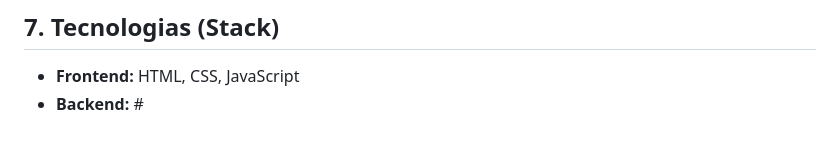
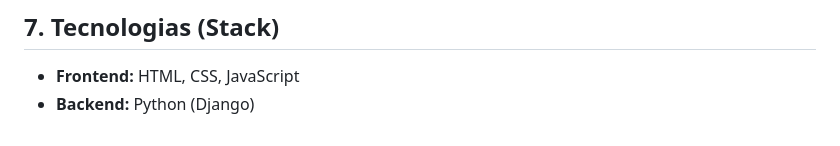
Before and after one commit to ydannielmamede/sistema-web-denuncias-urbanas, a Markdown page: README.md, the part around the change. Drawn GitHub-style.

Commit message:
Specify backend technology as Python (Django)

```diff
--- a/README.md
+++ b/README.md
@@ -62,4 +62,4 @@ O sistema permitirá que essas ocorrências sejam direcionadas aos órgãos púb
 
 ## 7. Tecnologias (Stack)
 - **Frontend:** HTML, CSS, JavaScript
-- **Backend:** #
+- **Backend:** Python (Django)
```
